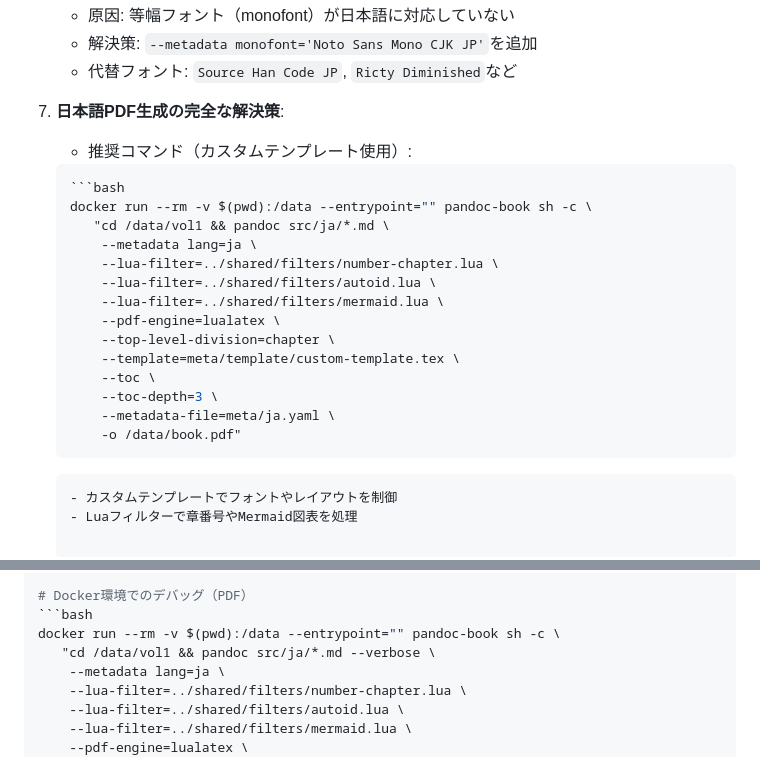
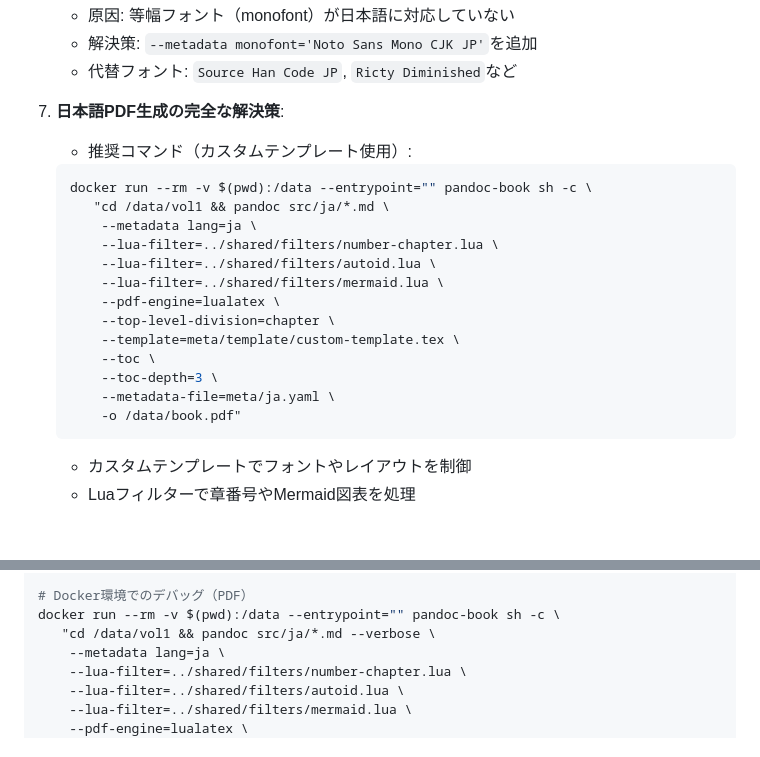
Before and after one commit to dicekanbe/pandoc-book-starter, a Markdown page: README-jp.md, 2 parts joined by grey strips. Rendered like a GitHub page.

````diff
--- a/README-jp.md
+++ b/README-jp.md
@@ -287,7 +287,6 @@ git push origin v1.0.0
 7. **日本語PDF生成の完全な解決策**:
    - 推奨コマンド（カスタムテンプレート使用）:
    ```bash
-   ```bash
    docker run --rm -v $(pwd):/data --entrypoint="" pandoc-book sh -c \
       "cd /data/vol1 && pandoc src/ja/*.md \
        --metadata lang=ja \
@@ -301,7 +300,6 @@ git push origin v1.0.0
        --toc-depth=3 \
        --metadata-file=meta/ja.yaml \
        -o /data/book.pdf"
-   ```
    ```
    - カスタムテンプレートでフォントやレイアウトを制御
    - Luaフィルターで章番号やMermaid図表を処理
@@ -320,7 +318,6 @@ docker run --rm -v $(pwd):/data --entrypoint="" pandoc-book sh -c \
    -o /data/debug.epub"
 
 # Docker環境でのデバッグ（PDF）
-```bash
 docker run --rm -v $(pwd):/data --entrypoint="" pandoc-book sh -c \
    "cd /data/vol1 && pandoc src/ja/*.md --verbose \
     --metadata lang=ja \
````
Also changed, not shown: README.md (+39 -28 lines).
